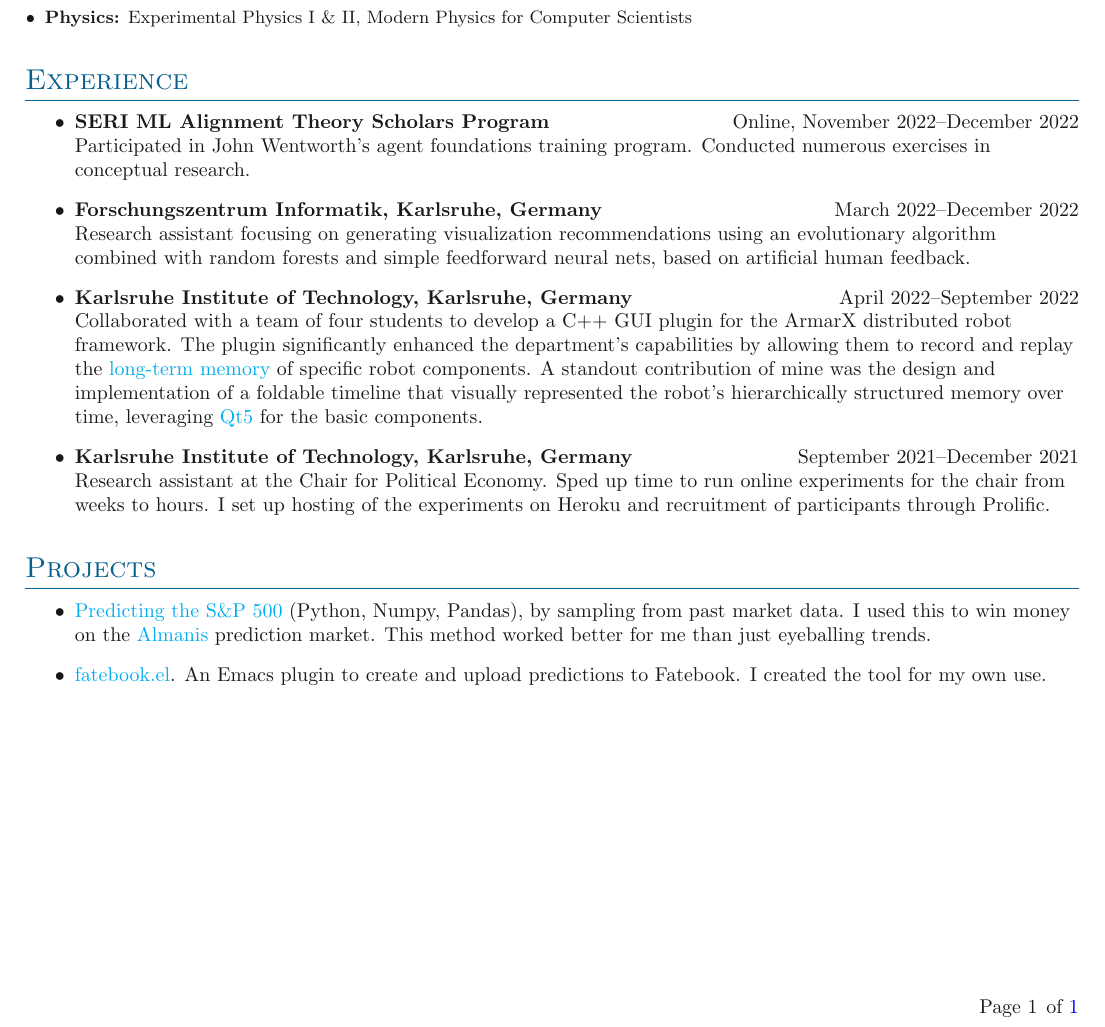
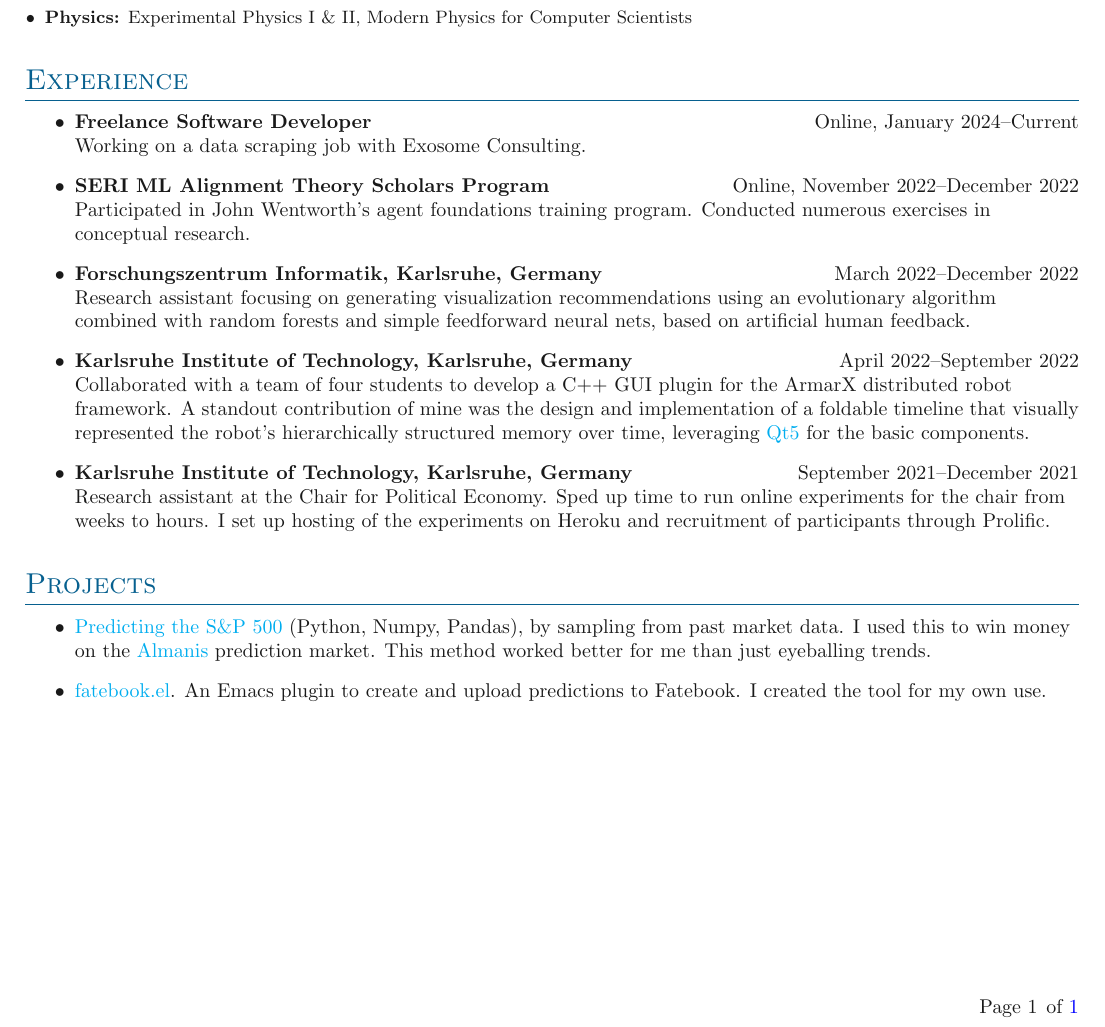
Before and after one commit to sonofhypnos/CV, a LaTeX document (main.tex): part of the page, cut so that both start at the same text. Compiled offline with pdfLaTeX; a LaTeX package or settings file that is missing is left out.

Commit message:
Update resume

```diff
--- a/main.tex
+++ b/main.tex
@@ -58,15 +58,17 @@
 	\noindent\small\textit{Proficiency rated on a scale of 1 (basic) to 3 (high).}
 	\normalsize
 	\begin{itemize}
-		\item \textbf{Programming Languages:} Python (3), Java (3), C++ (2), C (1), Bash (1), Nix (1), SQL (1), Haskell (1)
-		\item \textbf{Software and Libraries:} Emacs (3), Numpy (2), Pandas (2), Pytorch (1), Latex (1), Make (1)
-		\item \textbf{Operating Systems:} Linux (2)
+		\item \textbf{Programming Languages:} Python (3), Java (2), C++ (2), Bash (2), C (1), Nix (1), SQL (1), Haskell (1)
+		\item \textbf{Software and Libraries:} Emacs (3), Numpy (2), Pandas (2), Pytorch (2), Latex (1), Make (1)
+		\item \textbf{Operating Systems:} Linux (3), Windows (1)
 		\item \textbf{Languages:} German (3 - native), English (3), Japanese (1), French (1)
 	\end{itemize}
 \fi
 
 \section{Experience}
 \begin{itemize}
+	\item \textbf{Freelance Software Developer} \hfill Online, January 2024--Current \\
+        Working on a data scraping job with Exosome Consulting.
 	\item \textbf{SERI ML Alignment Theory Scholars Program} \hfill Online, November 2022--December 2022 \\
 	      Participated in John Wentworth's agent foundations training program. Conducted numerous exercises in conceptual research.
 	\item \textbf{Forschungszentrum Informatik, Karlsruhe, Germany} \hfill March 2022--December 2022 \\
@@ -75,10 +77,7 @@
 	      based on artificial human feedback.
 	\item \textbf{Karlsruhe Institute of Technology, Karlsruhe, Germany} \hfill April 2022--September 2022 \\
 	      Collaborated with a team of four students to develop a C++ GUI plugin for the
-	      ArmarX distributed robot framework. The plugin
-	      significantly enhanced the department's capabilities by allowing them to record and replay the
-	      \href{https://armarx.humanoids.kit.edu/MemoryX-LongtermMemory.html}{long-term
-		      memory} of specific robot components. A standout contribution of mine was the
+	      ArmarX distributed robot framework. A standout contribution of mine was the
 	      design and implementation of a foldable timeline that visually represented the
 	      robot's hierarchically structured memory over time,
 	      leveraging \href{https://doc.qt.io/qt-5/}{Qt5} for the basic components.
@@ -96,7 +95,7 @@
 		{\textbf{Member in \href{https://aisafety.com/}{AI-Safety-Reading-Group}}}{October 2019--June 2020}
 		{Learned about risks from advanced artificial intelligence. Read Human Compatible, Superintelligence and Rationality from AI to Zombies.}
 		\entrymid[\textbullet]
-		{\textbf{Commenting and occasionally posting on \href{https://www.metaculus.com/accounts/profile/106992/}{Metaculus} and later \href{https://www.lesswrong.com/users/morpheus}{Lesswrong}}}{July 2020--Current}
+		{\textbf{Commenting and occasionally posting on \href{https://www.metaculus.com/accounts/profile/106992/}{Metaculus} and later \href{https://www.lesswrong.com/users/morpheus}{Lesswrong}}}{June 2019--Current} %2019 was starting metaculus
 		{\textasciitilde{} 2000 predictions on \textasciitilde{} 600 questions on Metaculus. Currently active only on Lesswrong.}
 	}
 \fi
```
Also changed, not shown: resume.pdf (added).
